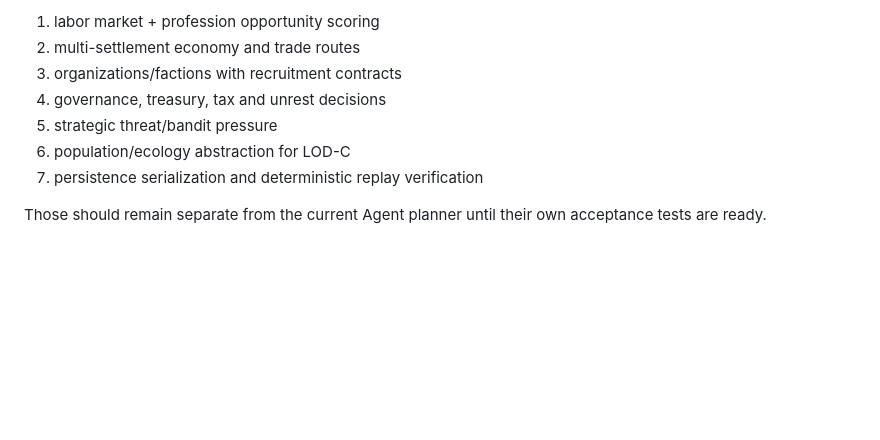
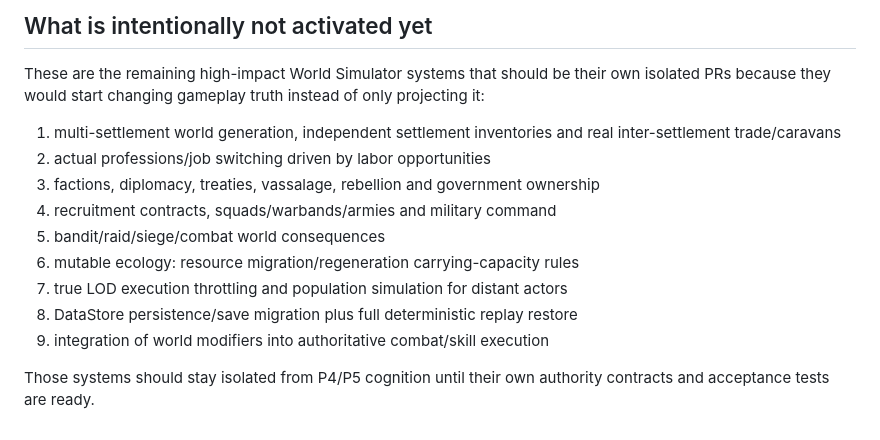
Before and after one commit to nustanakritwithai/AstraLife, a Markdown page: roblox/WORLDSIM_CORE_PACK.md, the part around one of its changes. GitHub-like rendering; blank space fills up the shorter version.

```diff
--- a/roblox/WORLDSIM_CORE_PACK.md
+++ b/roblox/WORLDSIM_CORE_PACK.md
@@ -73,10 +126,16 @@ The next systems can build on this package without touching P4/P5 cognition:
 
-1. labor market + profession opportunity scoring
-2. multi-settlement economy and trade routes
-3. organizations/factions with recruitment contracts
-4. governance, treasury, tax and unrest decisions
-5. strategic threat/bandit pressure
-6. population/ecology abstraction for LOD-C
-7. persistence serialization and deterministic replay verification
+## What is intentionally not activated yet
 
-Those should remain separate from the current Agent planner until their own acceptance tests are ready.
+These are the remaining high-impact World Simulator systems that should be their own isolated PRs because they would start changing gameplay truth instead of only projecting it:
+
+1. multi-settlement world generation, independent settlement inventories and real inter-settlement trade/caravans
+2. actual professions/job switching driven by labor opportunities
+3. factions, diplomacy, treaties, vassalage, rebellion and government ownership
+4. recruitment contracts, squads/warbands/armies and military command
+5. bandit/raid/siege/combat world consequences
+6. mutable ecology: resource migration/regeneration carrying-capacity rules
+7. true LOD execution throttling and population simulation for distant actors
+8. DataStore persistence/save migration plus full deterministic replay restore
+9. integration of world modifiers into authoritative combat/skill execution
+
+Those systems should stay isolated from P4/P5 cognition until their own authority contracts and acceptance tests are ready.
```
Also changed, not shown: other parts of roblox/WORLDSIM_CORE_PACK.md (+61 -8 lines).
